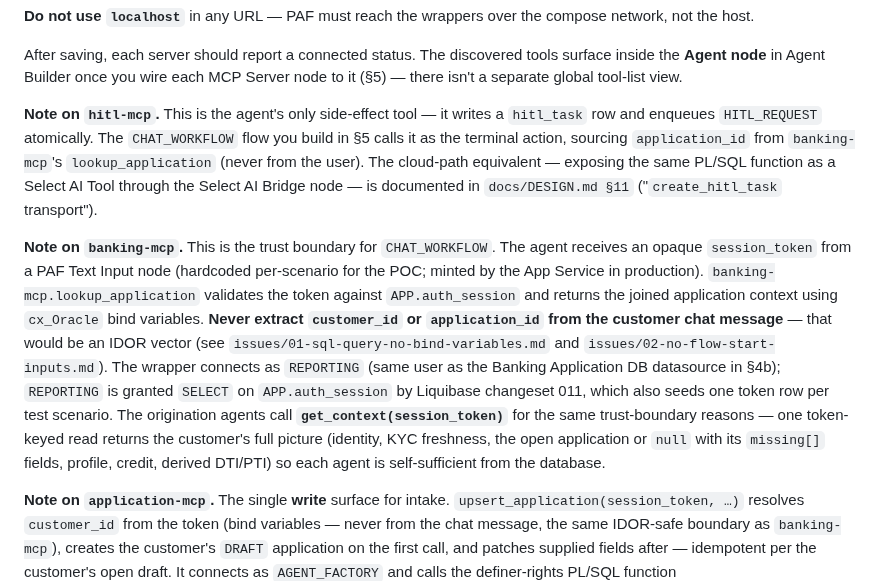
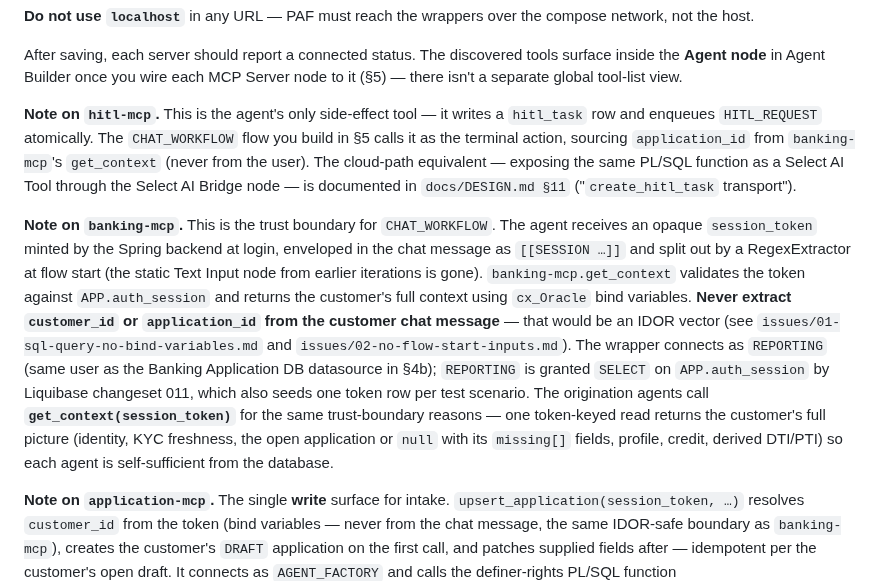
Before and after one commit to vmleon/oracle-database-private-agent-factory-poc, a Markdown page: LOCAL.md, the part around the change. Rendered like a GitHub page.

```diff
--- a/LOCAL.md
+++ b/LOCAL.md
@@ -137,9 +137,9 @@ Admin → **MCP Servers** → **Add MCP server**, five times. The form has three
 
 After saving, each server should report a connected status. The discovered tools surface inside the **Agent node** in Agent Builder once you wire each MCP Server node to it (§5) — there isn't a separate global tool-list view.
 
-**Note on `hitl-mcp`.** This is the agent's only side-effect tool — it writes a `hitl_task` row and enqueues `HITL_REQUEST` atomically. The `CHAT_WORKFLOW` flow you build in §5 calls it as the terminal action, sourcing `application_id` from `banking-mcp`'s `lookup_application` (never from the user). The cloud-path equivalent — exposing the same PL/SQL function as a Select AI Tool through the Select AI Bridge node — is documented in `docs/DESIGN.md §11` ("`create_hitl_task` transport").
+**Note on `hitl-mcp`.** This is the agent's only side-effect tool — it writes a `hitl_task` row and enqueues `HITL_REQUEST` atomically. The `CHAT_WORKFLOW` flow you build in §5 calls it as the terminal action, sourcing `application_id` from `banking-mcp`'s `get_context` (never from the user). The cloud-path equivalent — exposing the same PL/SQL function as a Select AI Tool through the Select AI Bridge node — is documented in `docs/DESIGN.md §11` ("`create_hitl_task` transport").
 
-**Note on `banking-mcp`.** This is the trust boundary for `CHAT_WORKFLOW`. The agent receives an opaque `session_token` from a PAF Text Input node (hardcoded per-scenario for the POC; minted by the App Service in production). `banking-mcp.lookup_application` validates the token against `APP.auth_session` and returns the joined application context using `cx_Oracle` bind variables. **Never extract `customer_id` or `application_id` from the customer chat message** — that would be an IDOR vector (see `issues/01-sql-query-no-bind-variables.md` and `issues/02-no-flow-start-inputs.md`). The wrapper connects as `REPORTING` (same user as the Banking Application DB datasource in §4b); `REPORTING` is granted `SELECT` on `APP.auth_session` by Liquibase changeset 011, which also seeds one token row per test scenario. The origination agents call **`get_context(session_token)`** for the same trust-boundary reasons — one token-keyed read returns the customer's full picture (identity, KYC freshness, the open application or `null` with its `missing[]` fields, profile, credit, derived DTI/PTI) so each agent is self-sufficient from the database.
+**Note on `banking-mcp`.** This is the trust boundary for `CHAT_WORKFLOW`. The agent receives an opaque `session_token` minted by the Spring backend at login, enveloped in the chat message as `[[SESSION …]]` and split out by a RegexExtractor at flow start (the static Text Input node from earlier iterations is gone). `banking-mcp.get_context` validates the token against `APP.auth_session` and returns the customer's full context using `cx_Oracle` bind variables. **Never extract `customer_id` or `application_id` from the customer chat message** — that would be an IDOR vector (see `issues/01-sql-query-no-bind-variables.md` and `issues/02-no-flow-start-inputs.md`). The wrapper connects as `REPORTING` (same user as the Banking Application DB datasource in §4b); `REPORTING` is granted `SELECT` on `APP.auth_session` by Liquibase changeset 011, which also seeds one token row per test scenario. The origination agents call **`get_context(session_token)`** for the same trust-boundary reasons — one token-keyed read returns the customer's full picture (identity, KYC freshness, the open application or `null` with its `missing[]` fields, profile, credit, derived DTI/PTI) so each agent is self-sufficient from the database.
 
 **Note on `application-mcp`.** The single **write** surface for intake. `upsert_application(session_token, …)` resolves `customer_id` from the token (bind variables — never from the chat message, the same IDOR-safe boundary as `banking-mcp`), creates the customer's `DRAFT` application on the first call, and patches supplied fields after — idempotent per the customer's open draft. It connects as `AGENT_FACTORY` and calls the definer-rights PL/SQL function `AGENT_TOOLS.PKG_AGENT_TOOLS.upsert_draft_application` (grants from Liquibase changeset 012). Wire it only to the intake (Concierge) agent.
 
```
Also changed, not shown: README.md (+1 -1 lines).
